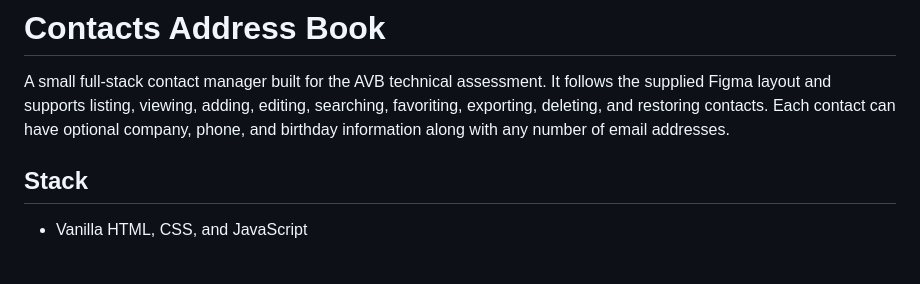
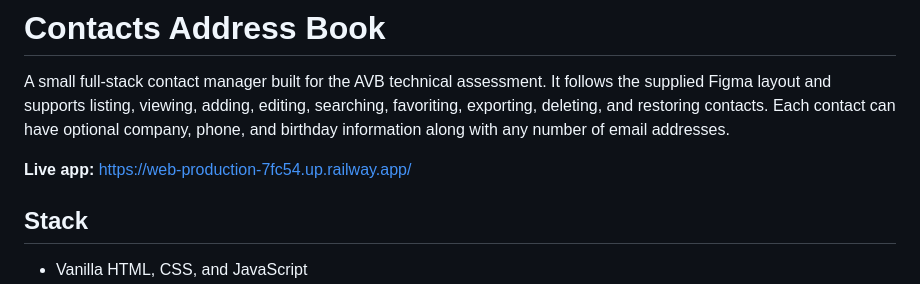
Before and after one commit to vikramkadarla9-cell/avb-contacts, a Markdown page: README.md, the part around the change. Rendered like a GitHub page; blank space fills up the shorter version.

Commit message:
Add live application link

```diff
--- a/README.md
+++ b/README.md
@@ -1,6 +1,8 @@
 # Contacts Address Book
 
 A small full-stack contact manager built for the AVB technical assessment. It follows the supplied Figma layout and supports listing, viewing, adding, editing, searching, favoriting, exporting, deleting, and restoring contacts. Each contact can have optional company, phone, and birthday information along with any number of email addresses.
+
+**Live app:** https://web-production-7fc54.up.railway.app/
 
 ## Stack
 
```
